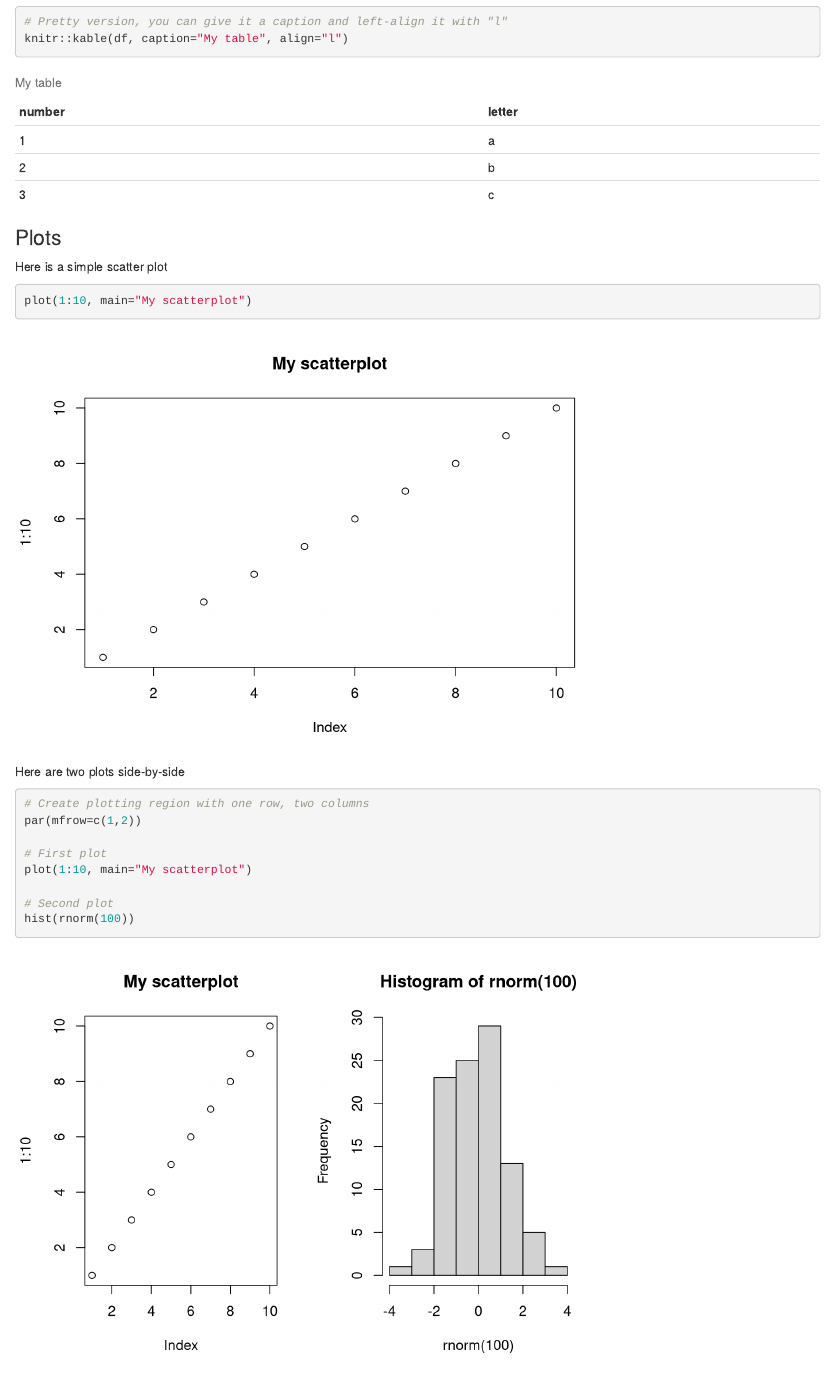
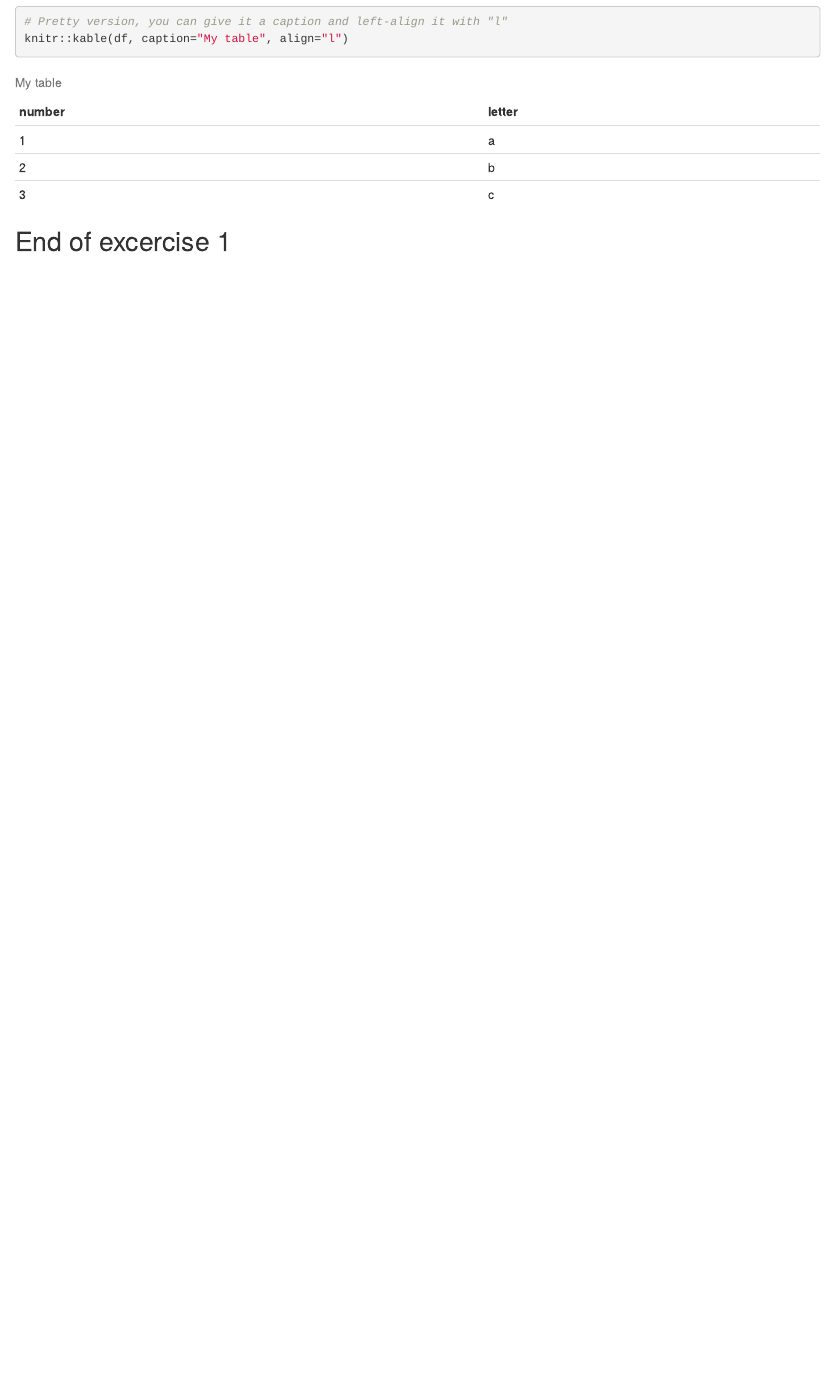
Before and after one commit to nvolkova/btm-2016, an R Markdown document (RM-excercises/ex1.Rmd): the page in a window 1100 px wide, from 1600 px down. Rendered offline with R 4.5, knitr and Pandoc, with nearby package versions; code that draws random numbers runs with fixed seeds of ours.

Commit message:
Update ex1.Rmd

````diff
--- a/RM-excercises/ex1.Rmd
+++ b/RM-excercises/ex1.Rmd
@@ -82,24 +82,4 @@ print(df)
 knitr::kable(df, caption="My table", align="l")
 ```
 
-
-### Plots
-
-Here is a simple scatter plot
-```{r}
-plot(1:10, main="My scatterplot")
-```
-
-Here are two plots side-by-side
-```{r}
-# Create plotting region with one row, two columns
-par(mfrow=c(1,2))
-
-# First plot
-plot(1:10, main="My scatterplot")
-
-# Second plot
-hist(rnorm(100))
-```
-
 ## End of excercise 1
````
